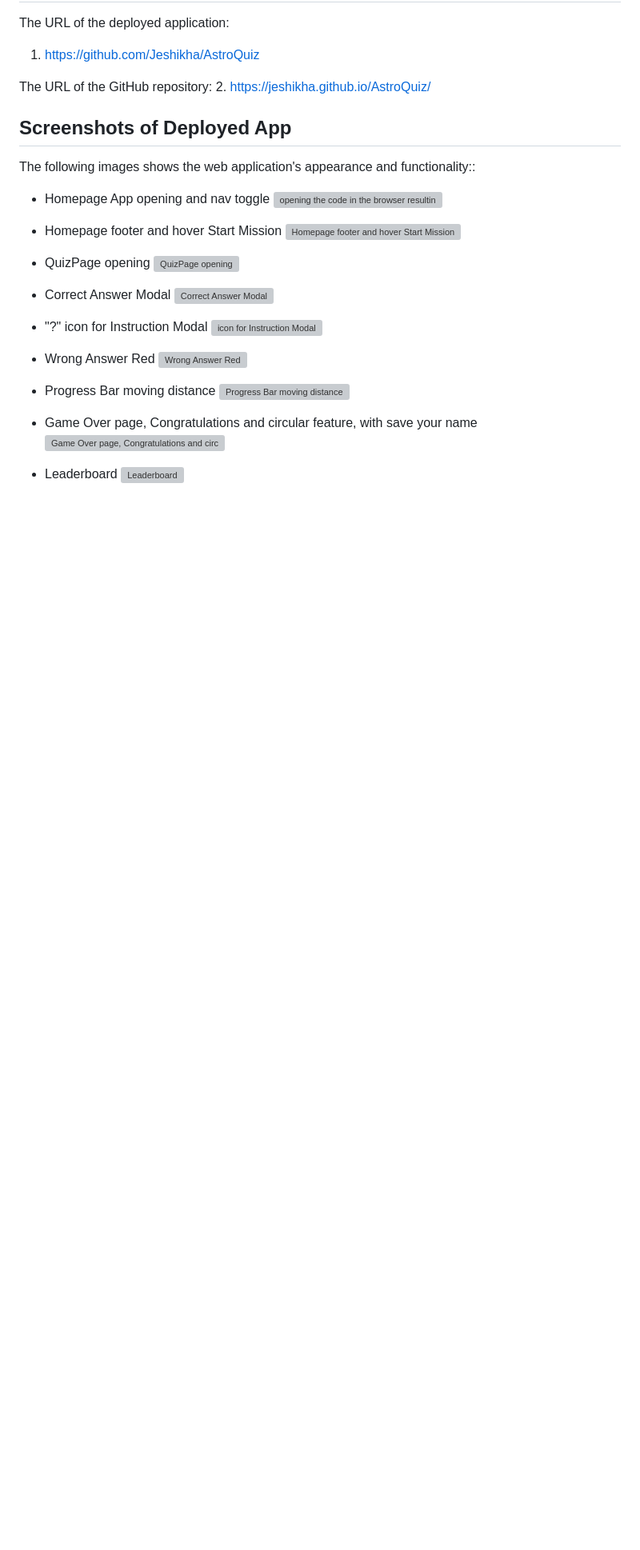
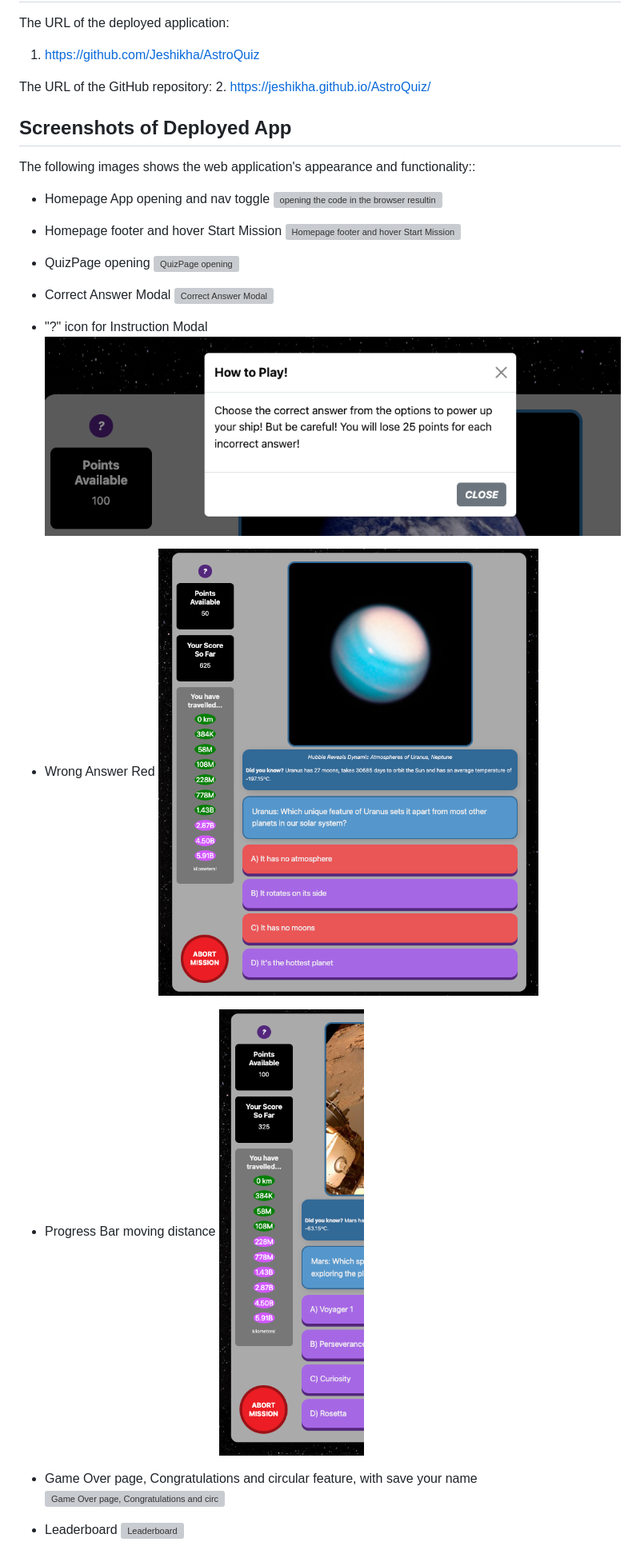
Before and after one commit to Jeshikha/AstroQuiz, a Markdown page: README.md, the part around one of its changes. Shown at 80% size. Drawn GitHub-style; blank space fills up the shorter version; grey boxes are pictures that could not be loaded.

```diff
--- a/README.md
+++ b/README.md
@@ -204,11 +214,11 @@ The following images shows the web application's appearance and functionality::
 
 * "?" icon for Instruction Modal
-![icon for Instruction Modal](/images/inst.png.png)
+![icon for Instruction Modal](/images/inst.png)
 
 * Wrong Answer Red
-![Wrong Answer Red](/images/wrong.png.png)
+![Wrong Answer Red](/images/wrong.png)
 
 * Progress Bar moving distance
-![Progress Bar moving distance](/images/progress.png.png)
+![Progress Bar moving distance](/images/progress.png)
 
 * Game Over page, Congratulations and circular feature, with save your name
```
Also changed, not shown: other parts of README.md (+17 -7 lines).
